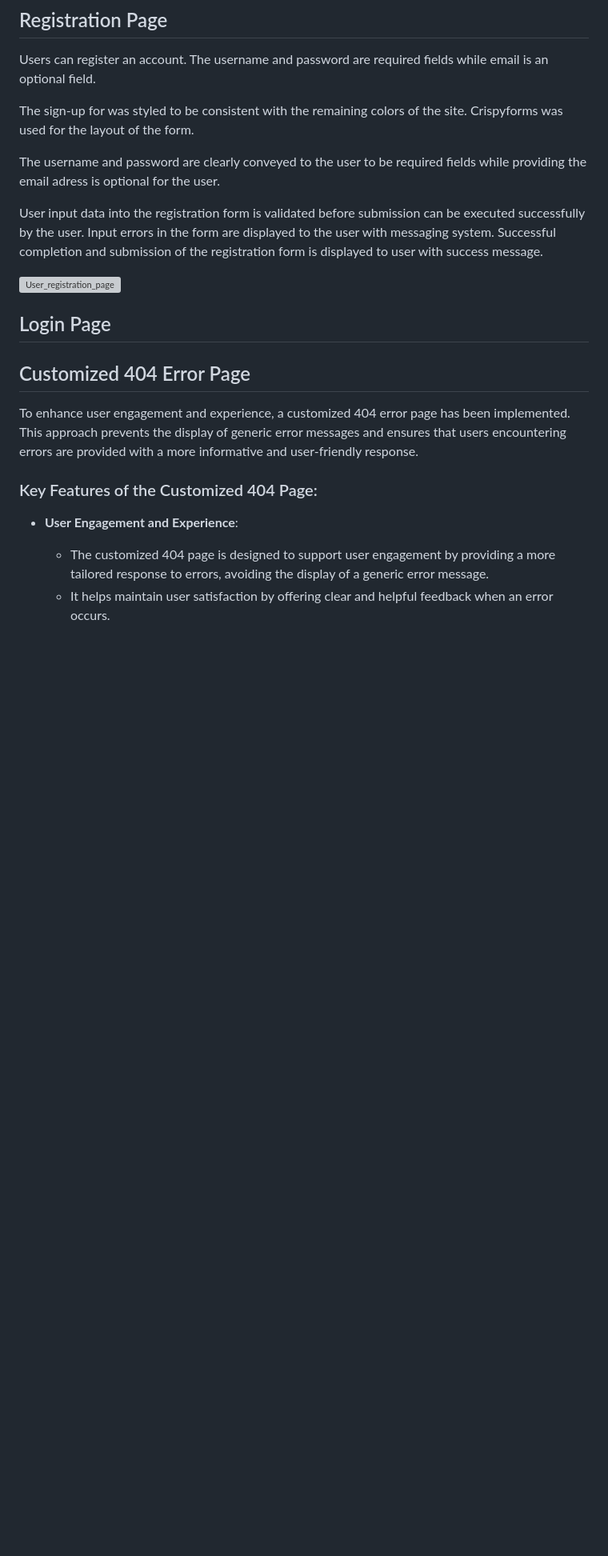
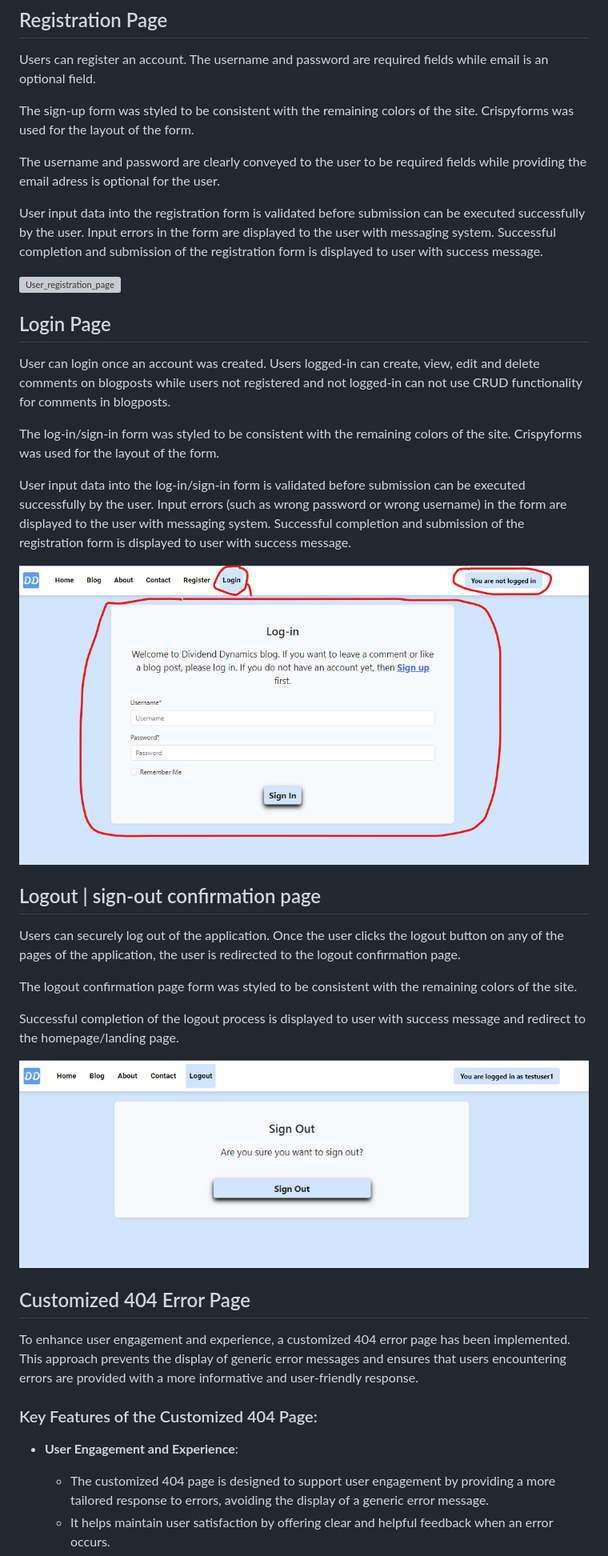
Before and after one commit to Werner-Staeblein/Project-4, a Markdown page: README.md, the part around the change printed below. Shown: that part at 80% size. Drawn GitHub-style; pictures changed too: docs/readme/features/features_logout_confirmation_page.png (added), docs/readme/features/features_user_login_page.png (added); blank space fills up the shorter version; grey boxes are pictures that could not be loaded.

Commit message:
Add furthe documentation of features in README.md

```diff
--- a/README.md
+++ b/README.md
@@ -308,7 +310,7 @@ When comment is posted, changed or deleted, the user is inform about successful
 
 Users can register an account. The username and password are required fields while email is an optional field.
 
-The sign-up for was styled to be consistent with the remaining colors of the site. Crispyforms was used for the layout of the form.
+The sign-up form was styled to be consistent with the remaining colors of the site. Crispyforms was used for the layout of the form.
 
 The username and password are clearly conveyed to the user to be required fields while providing the email adress is optional for the user.
 
@@ -316,11 +318,25 @@ User input data into the registration form is validated before submission can be
 
 ![User_registration_page](docs/readme/features/features_user_registration_page.png)
 
-
-
 ## Login Page
 
+User can login once an account was created. Users logged-in can create, view, edit and delete comments on blogposts while users not registered and not logged-in can not use CRUD functionality for comments in blogposts.
 
+The log-in/sign-in form was styled to be consistent with the remaining colors of the site. Crispyforms was used for the layout of the form.
+
+User input data into the log-in/sign-in form is validated before submission can be executed successfully by the user. Input errors (such as wrong password or wrong username) in the form are displayed to the user with messaging system. Successful completion and submission of the registration form is displayed to user with success message.
+
+![User_login_page](docs/readme/features/features_user_login_page.png)
+
+## Logout | sign-out confirmation page
+
+Users can securely log out of the application. Once the user clicks the logout button on any of the pages of the application, the user is redirected to the logout confirmation page.
+
+The logout confirmation page form was styled to be consistent with the remaining colors of the site.
+
+Successful completion of the logout process is displayed to user with success message and redirect to the homepage/landing page.
+
+![User_logout_confirmation_page](docs/readme/features/features_logout_confirmation_page.png)
 
 ## Customized 404 Error Page
 
```
Also changed, not shown: other parts of README.md (+12 -0 lines).
